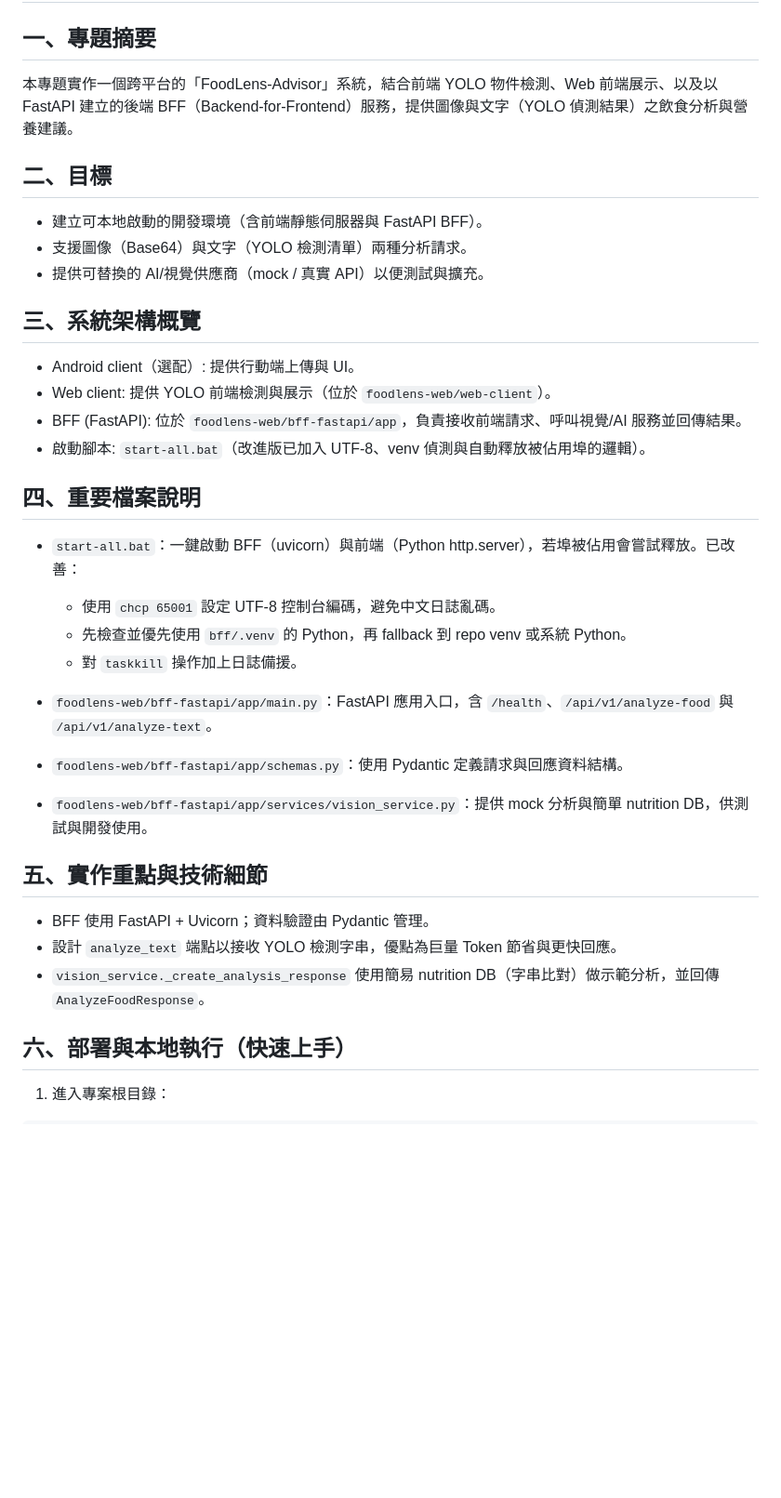
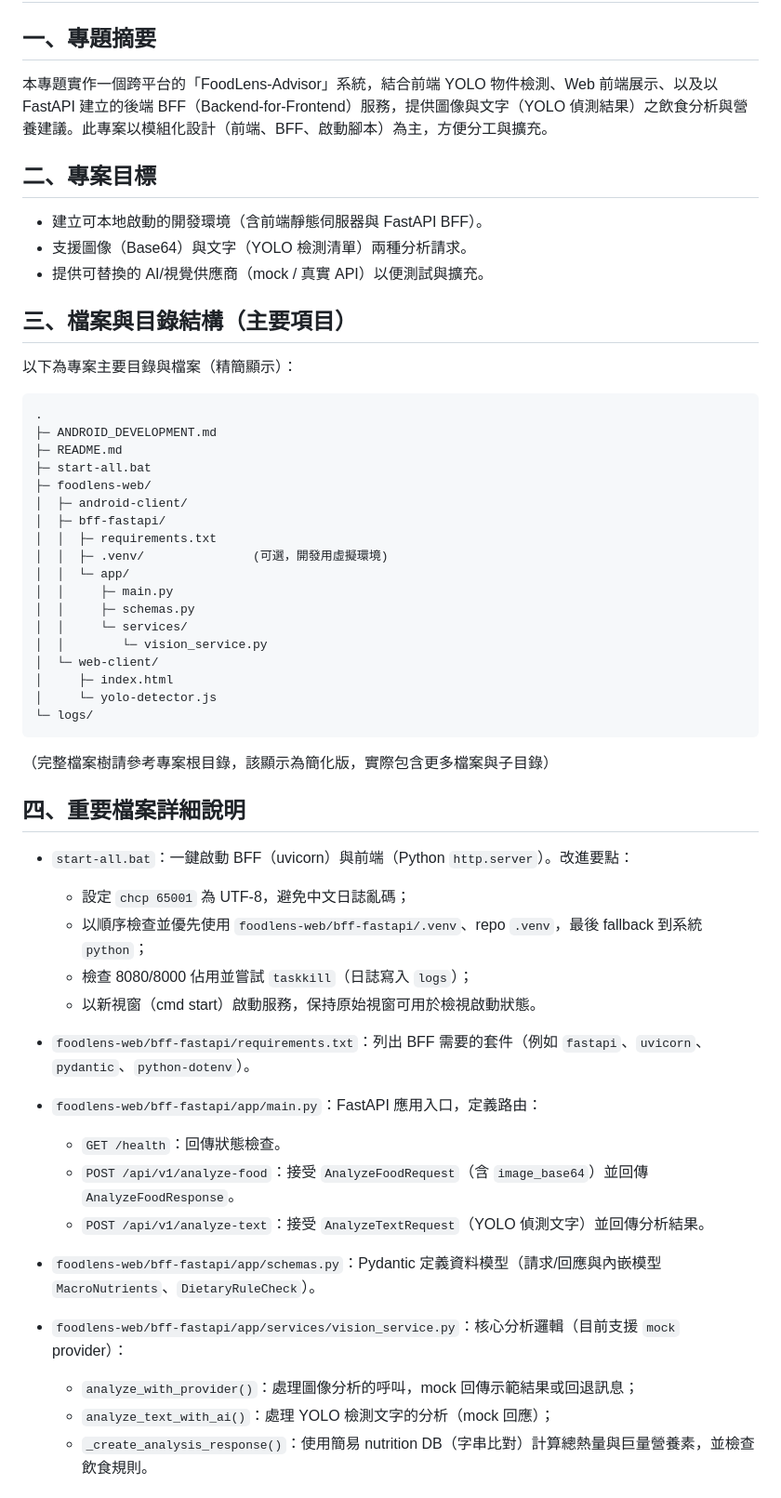
Before and after one commit to kbs0830/FoodLens-Advisor, a Markdown page: 期末報告詳細解釋.md, the part around one of its changes. Shown at 93% size. GitHub-like rendering; blank space fills up the shorter version.

Commit message:
docs: expand 期末報告詳細解釋.md with file structure, API examples, logs, and run instructions

````diff
--- a/期末報告詳細解釋.md
+++ b/期末報告詳細解釋.md
@@ -1,33 +1,57 @@
 # FoodLens-Advisor — 期末報告（詳細解釋）
 
 ## 一、專題摘要
-本專題實作一個跨平台的「FoodLens-Advisor」系統，結合前端 YOLO 物件檢測、Web 前端展示、以及以 FastAPI 建立的後端 BFF（Backend-for-Frontend）服務，提供圖像與文字（YOLO 偵測結果）之飲食分析與營養建議。
+本專題實作一個跨平台的「FoodLens-Advisor」系統，結合前端 YOLO 物件檢測、Web 前端展示、以及以 FastAPI 建立的後端 BFF（Backend-for-Frontend）服務，提供圖像與文字（YOLO 偵測結果）之飲食分析與營養建議。此專案以模組化設計（前端、BFF、啟動腳本）為主，方便分工與擴充。
 
-## 二、目標
+## 二、專案目標
 - 建立可本地啟動的開發環境（含前端靜態伺服器與 FastAPI BFF）。
 - 支援圖像（Base64）與文字（YOLO 檢測清單）兩種分析請求。
 - 提供可替換的 AI/視覺供應商（mock / 真實 API）以便測試與擴充。
 
-## 三、系統架構概覽
-- Android client（選配）: 提供行動端上傳與 UI。
-- Web client: 提供 YOLO 前端檢測與展示（位於 `foodlens-web/web-client`）。
-- BFF (FastAPI): 位於 `foodlens-web/bff-fastapi/app`，負責接收前端請求、呼叫視覺/AI 服務並回傳結果。
-- 啟動腳本: `start-all.bat`（改進版已加入 UTF-8、venv 偵測與自動釋放被佔用埠的邏輯）。
+## 三、檔案與目錄結構（主要項目）
+以下為專案主要目錄與檔案（精簡顯示）：
 
-## 四、重要檔案說明
-- `start-all.bat`：一鍵啟動 BFF（uvicorn）與前端（Python http.server），若埠被佔用會嘗試釋放。已改善：
-  - 使用 `chcp 65001` 設定 UTF-8 控制台編碼，避免中文日誌亂碼。
-  - 先檢查並優先使用 `bff/.venv` 的 Python，再 fallback 到 repo venv 或系統 Python。
-  - 對 `taskkill` 操作加上日誌備援。
+```
+.
+├─ ANDROID_DEVELOPMENT.md
+├─ README.md
+├─ start-all.bat
+├─ foodlens-web/
+│  ├─ android-client/
+│  ├─ bff-fastapi/
+│  │  ├─ requirements.txt
+│  │  ├─ .venv/               (可選，開發用虛擬環境)
+│  │  └─ app/
+│  │     ├─ main.py
+│  │     ├─ schemas.py
+│  │     └─ services/
+│  │        └─ vision_service.py
+│  └─ web-client/
+│     ├─ index.html
+│     └─ yolo-detector.js
+└─ logs/
+```
 
-- `foodlens-web/bff-fastapi/app/main.py`：FastAPI 應用入口，含 `/health`、`/api/v1/analyze-food` 與 `/api/v1/analyze-text`。
-- `foodlens-web/bff-fastapi/app/schemas.py`：使用 Pydantic 定義請求與回應資料結構。
-- `foodlens-web/bff-fastapi/app/services/vision_service.py`：提供 mock 分析與簡單 nutrition DB，供測試與開發使用。
+（完整檔案樹請參考專案根目錄，該顯示為簡化版，實際包含更多檔案與子目錄）
 
-## 五、實作重點與技術細節
-- BFF 使用 FastAPI + Uvicorn；資料驗證由 Pydantic 管理。
-- 設計 `analyze_text` 端點以接收 YOLO 檢測字串，優點為巨量 Token 節省與更快回應。
-- `vision_service._create_analysis_response` 使用簡易 nutrition DB（字串比對）做示範分析，並回傳 `AnalyzeFoodResponse`。
+## 四、重要檔案詳細說明
+- `start-all.bat`：一鍵啟動 BFF（uvicorn）與前端（Python `http.server`）。改進要點：
+  - 設定 `chcp 65001` 為 UTF-8，避免中文日誌亂碼；
+  - 以順序檢查並優先使用 `foodlens-web/bff-fastapi/.venv`、repo `.venv`，最後 fallback 到系統 `python`；
+  - 檢查 8080/8000 佔用並嘗試 `taskkill`（日誌寫入 `logs`）；
+  - 以新視窗（cmd start）啟動服務，保持原始視窗可用於檢視啟動狀態。
 
-## 六、部署與本地執行（快速上手）
-1. 進入專案根目錄：
+- `foodlens-web/bff-fastapi/requirements.txt`：列出 BFF 需要的套件（例如 `fastapi`、`uvicorn`、`pydantic`、`python-dotenv`）。
+
+- `foodlens-web/bff-fastapi/app/main.py`：FastAPI 應用入口，定義路由：
+  - `GET /health`：回傳狀態檢查。
+  - `POST /api/v1/analyze-food`：接受 `AnalyzeFoodRequest`（含 `image_base64`）並回傳 `AnalyzeFoodResponse`。
+  - `POST /api/v1/analyze-text`：接受 `AnalyzeTextRequest`（YOLO 偵測文字）並回傳分析結果。
+
+- `foodlens-web/bff-fastapi/app/schemas.py`：Pydantic 定義資料模型（請求/回應與內嵌模型 `MacroNutrients`、`DietaryRuleCheck`）。
+
+- `foodlens-web/bff-fastapi/app/services/vision_service.py`：核心分析邏輯（目前支援 `mock` provider）：
+  - `analyze_with_provider()`：處理圖像分析的呼叫，mock 回傳示範結果或回退訊息；
+  - `analyze_text_with_ai()`：處理 YOLO 檢測文字的分析（mock 回應）；
+  - `_create_analysis_response()`：使用簡易 nutrition DB（字串比對）計算總熱量與巨量營養素，並檢查飲食規則。
+
````
Also changed, not shown: other parts of 期末報告詳細解釋.md (+67 -27 lines).
